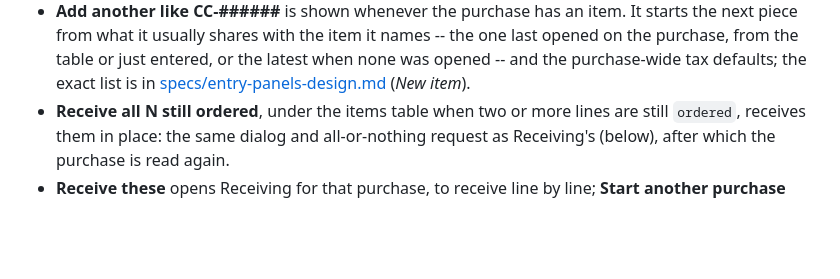
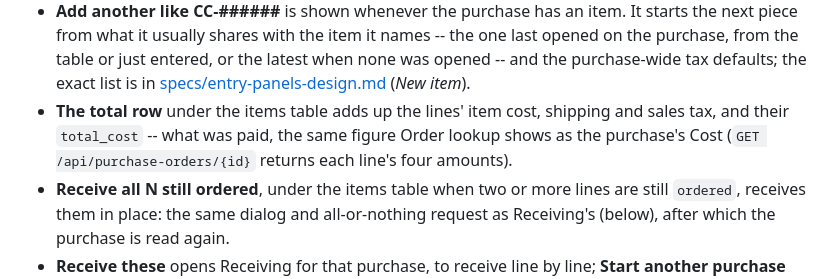
Before and after one commit to classobjects/ccweb, a Markdown page: docs/system-administration.md, the part around the change. GitHub-like rendering; blank space fills up the shorter version.

```diff
--- a/docs/system-administration.md
+++ b/docs/system-administration.md
@@ -882,6 +882,10 @@ holding one item (`docs/specs/entry-panels-design.md`).
   defaults;
   the exact list is in
   [specs/entry-panels-design.md](specs/entry-panels-design.md) (*New item*).
+- **The total row** under the items table adds up the lines' item cost,
+  shipping and sales tax, and their `total_cost` -- what was paid, the same
+  figure Order lookup shows as the purchase's Cost (`GET
+  /api/purchase-orders/{id}` returns each line's four amounts).
 - **Receive all N still ordered**, under the items table when two or more
   lines are still `ordered`, receives them in place: the same dialog and
   all-or-nothing request as Receiving's (below), after which the purchase is
```
Also changed, not shown: docs/ui-guide.md (+4 -2 lines), docs/images/ui-guide/purchase_open.png, 6 other files.
